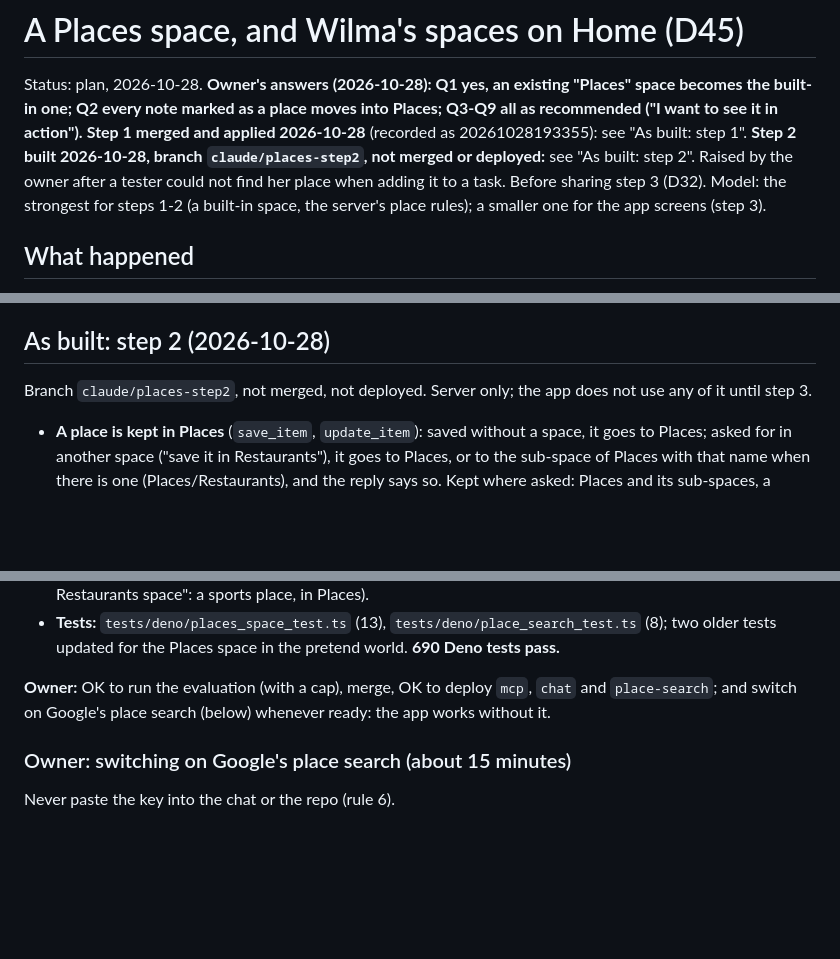
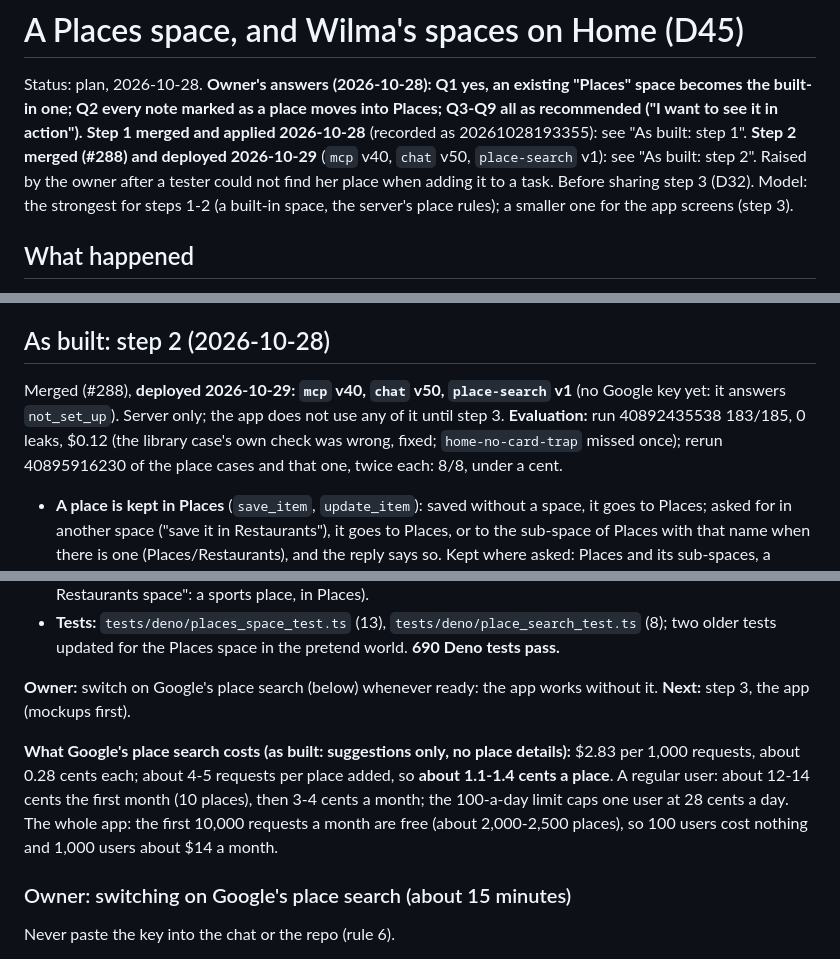
Before and after one commit to Hassan-Wehbe/digital-assistant, a Markdown page: docs/places-space-plan.md, 3 parts joined by grey strips. Drawn GitHub-style; blank space fills up the shorter version.

Commit message:
Places step 2: deployed 2026-10-29 (mcp v40, chat v50, place-search v1) (#289)
Claude-Session: https://claude.ai/code/session_01CmALUKJPFrH9BbugDvJyyV

Co-authored-by: Claude <noreply@anthropic.com>

```diff
--- a/docs/places-space-plan.md
+++ b/docs/places-space-plan.md
@@ -3,8 +3,8 @@
 Status: plan, 2026-10-28. **Owner's answers (2026-10-28): Q1 yes, an existing "Places" space becomes
 the built-in one; Q2 every note marked as a place moves into Places; Q3-Q9 all as recommended ("I
 want to see it in action").** **Step 1 merged and applied 2026-10-28** (recorded as
-20261028193355): see "As built: step 1". **Step 2 built 2026-10-28, branch `claude/places-step2`, not
-merged or deployed:** see "As built: step 2". Raised by the owner
+20261028193355): see "As built: step 1". **Step 2 merged (#288) and deployed 2026-10-29**
+(`mcp` v40, `chat` v50, `place-search` v1): see "As built: step 2". Raised by the owner
 after a tester could not find her place when adding it to a task. Before sharing step 3 (D32).
 Model: the strongest for steps 1-2 (a built-in space, the server's place rules); a smaller one for
 the app screens (step 3).
@@ -183,8 +183,10 @@ Places; the one left elsewhere is the old Home note; users can't run the move.
 
 ## As built: step 2 (2026-10-28)
 
-Branch `claude/places-step2`, not merged, not deployed. Server only; the app does not use any of it
-until step 3.
+Merged (#288), **deployed 2026-10-29: `mcp` v40, `chat` v50, `place-search` v1** (no Google key yet:
+it answers `not_set_up`). Server only; the app does not use any of it until step 3. **Evaluation:** run
+40892435538 183/185, 0 leaks, $0.12 (the library case's own check was wrong, fixed; `home-no-card-trap`
+missed once); rerun 40895916230 of the place cases and that one, twice each: 8/8, under a cent.
 
 - **A place is kept in Places** (`save_item`, `update_item`): saved without a space, it goes to
   Places; asked for in another space ("save it in Restaurants"), it goes to Places, or to the
@@ -219,8 +221,14 @@ until step 3.
 - **Tests:** `tests/deno/places_space_test.ts` (13), `tests/deno/place_search_test.ts` (8); two
   older tests updated for the Places space in the pretend world. **690 Deno tests pass.**
 
-**Owner:** OK to run the evaluation (with a cap), merge, OK to deploy `mcp`, `chat` and
-`place-search`; and switch on Google's place search (below) whenever ready: the app works without it.
+**Owner:** switch on Google's place search (below) whenever ready: the app works without it.
+**Next:** step 3, the app (mockups first).
+
+**What Google's place search costs (as built: suggestions only, no place details):** $2.83 per 1,000
+requests, about 0.28 cents each; about 4-5 requests per place added, so **about 1.1-1.4 cents a
+place**. A regular user: about 12-14 cents the first month (10 places), then 3-4 cents a month; the
+100-a-day limit caps one user at 28 cents a day. The whole app: the first 10,000 requests a month are
+free (about 2,000-2,500 places), so 100 users cost nothing and 1,000 users about $14 a month.
 
 ### Owner: switching on Google's place search (about 15 minutes)
 
```
Also changed, not shown: docs/handoff.md (+3 -4 lines).
